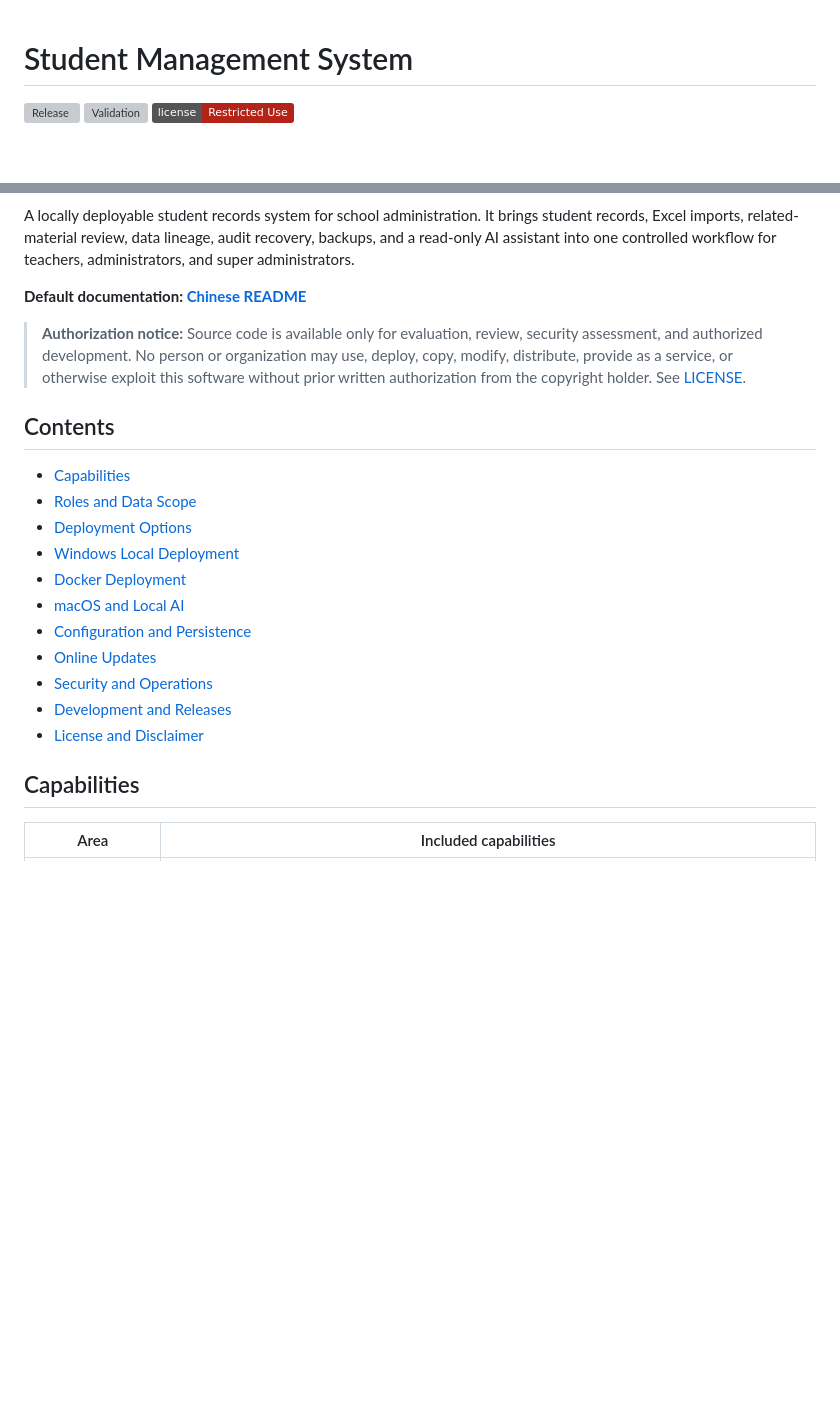
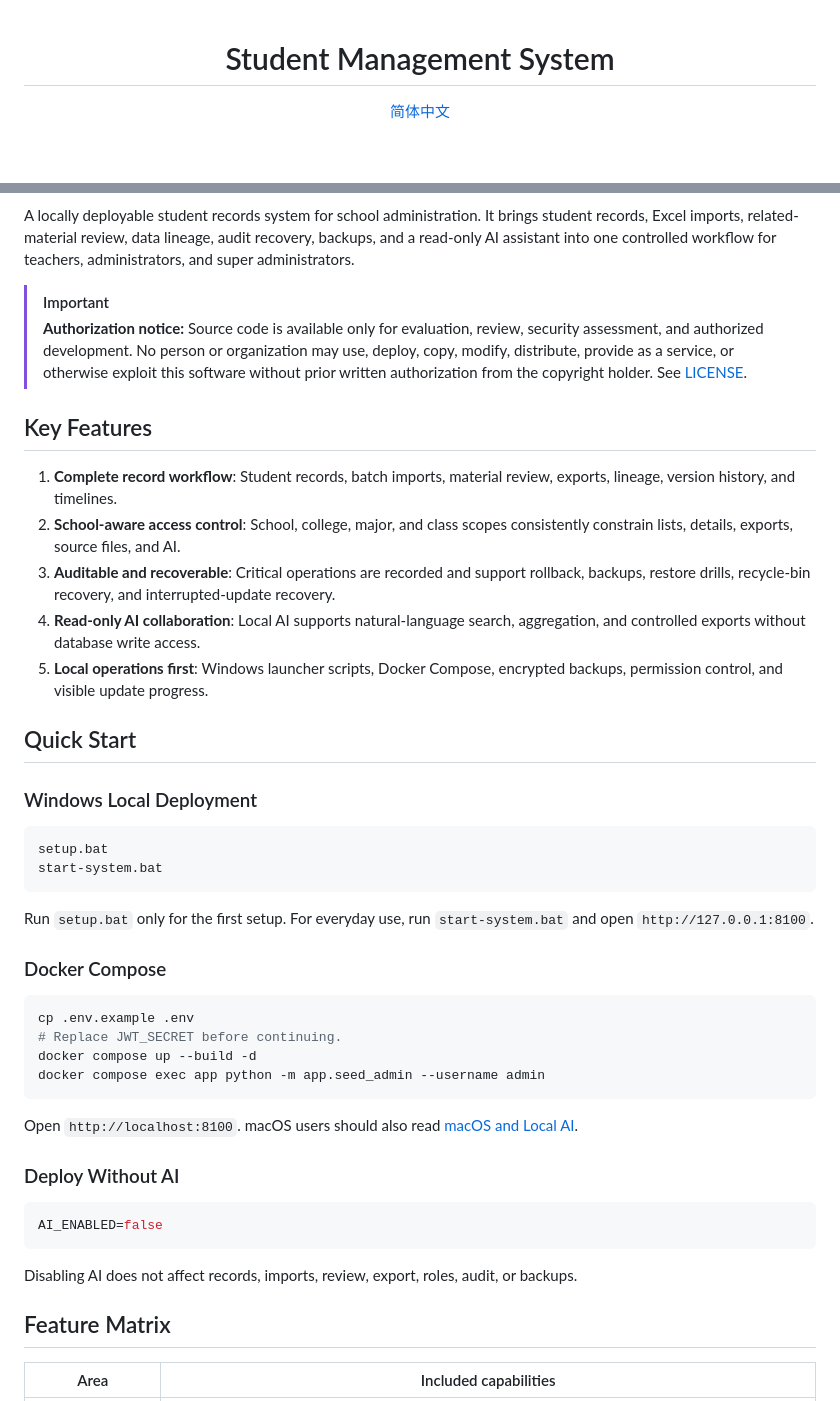
Before and after one commit to Star-Moon10/Student-Management-System, a Markdown page: README.en.md, 2 parts joined by grey strips. Rendered like a GitHub page; badges without logos; blank space fills up the shorter version; grey boxes are pictures that could not be loaded.

Commit message:
Improve README project entry points

````diff
--- a/README.en.md
+++ b/README.en.md
@@ -1,4 +3,8 @@
 # Student Management System
+
+<a href="README.md">简体中文</a>
+
+<br><br>
 
 [![Release](https://img.shields.io/github/v/release/Star-Moon10/Student-Management-System?display_name=tag&label=Release)](https://github.com/Star-Moon10/Student-Management-System/releases)
 [![Validation](https://github.com/Star-Moon10/Student-Management-System/actions/workflows/validate.yml/badge.svg)](https://github.com/Star-Moon10/Student-Management-System/actions/workflows/validate.yml)
@@ -6,25 +19,48 @@
 
 A locally deployable student records system for school administration. It brings student records, Excel imports, related-material review, data lineage, audit recovery, backups, and a read-only AI assistant into one controlled workflow for teachers, administrators, and super administrators.
 
-**Default documentation: [Chinese README](README.md)**
-
+> [!IMPORTANT]
 > **Authorization notice:** Source code is available only for evaluation, review, security assessment, and authorized development. No person or organization may use, deploy, copy, modify, distribute, provide as a service, or otherwise exploit this software without prior written authorization from the copyright holder. See [LICENSE](LICENSE).
 
-## Contents
+## Key Features
 
-- [Capabilities](#capabilities)
-- [Roles and Data Scope](#roles-and-data-scope)
-- [Deployment Options](#deployment-options)
-- [Windows Local Deployment](#windows-local-deployment)
-- [Docker Deployment](#docker-deployment)
-- [macOS and Local AI](#macos-and-local-ai)
-- [Configuration and Persistence](#configuration-and-persistence)
-- [Online Updates](#online-updates)
-- [Security and Operations](#security-and-operations)
-- [Development and Releases](#development-and-releases)
-- [License and Disclaimer](#license-and-disclaimer)
+1. **Complete record workflow**: Student records, batch imports, material review, exports, lineage, version history, and timelines.
+2. **School-aware access control**: School, college, major, and class scopes consistently constrain lists, details, exports, source files, and AI.
+3. **Auditable and recoverable**: Critical operations are recorded and support rollback, backups, restore drills, recycle-bin recovery, and interrupted-update recovery.
+4. **Read-only AI collaboration**: Local AI supports natural-language search, aggregation, and controlled exports without database write access.
+5. **Local operations first**: Windows launcher scripts, Docker Compose, encrypted backups, permission control, and visible update progress.
 
-## Capabilities
+## Quick Start
+
+### Windows Local Deployment
+
+```bat
+setup.bat
+start-system.bat
+```
+
+Run `setup.bat` only for the first setup. For everyday use, run `start-system.bat` and open `http://127.0.0.1:8100`.
+
+### Docker Compose
+
+```bash
+cp .env.example .env
+# Replace JWT_SECRET before continuing.
+docker compose up --build -d
+docker compose exec app python -m app.seed_admin --username admin
+```
+
+Open `http://localhost:8100`. macOS users should also read [macOS and Local AI](#macos-and-local-ai).
+
+### Deploy Without AI
+
+```env
+AI_ENABLED=false
+```
+
+Disabling AI does not affect records, imports, review, export, roles, audit, or backups.
+
+## Feature Matrix
 
 | Area | Included capabilities |
 | --- | --- |
````
Also changed, not shown: other parts of README.en.md (+9 -0 lines), README.md (+51 -15 lines).
